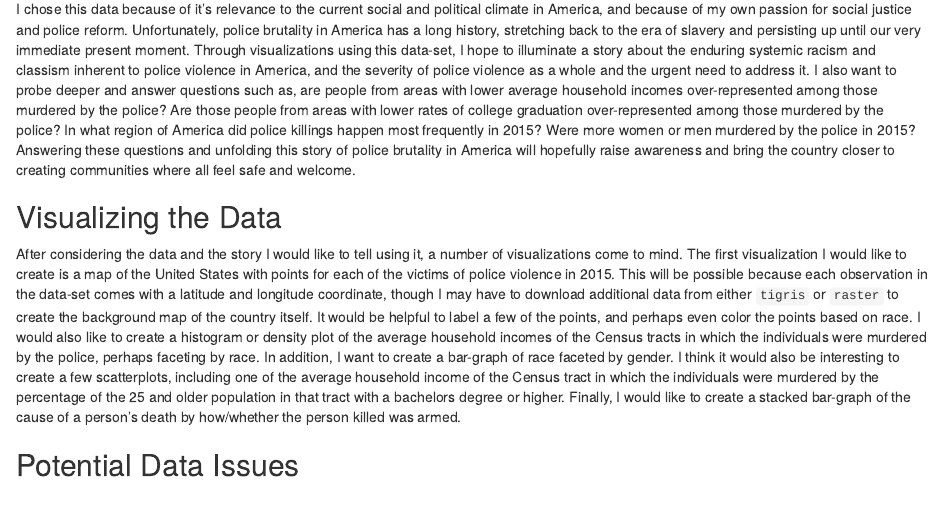
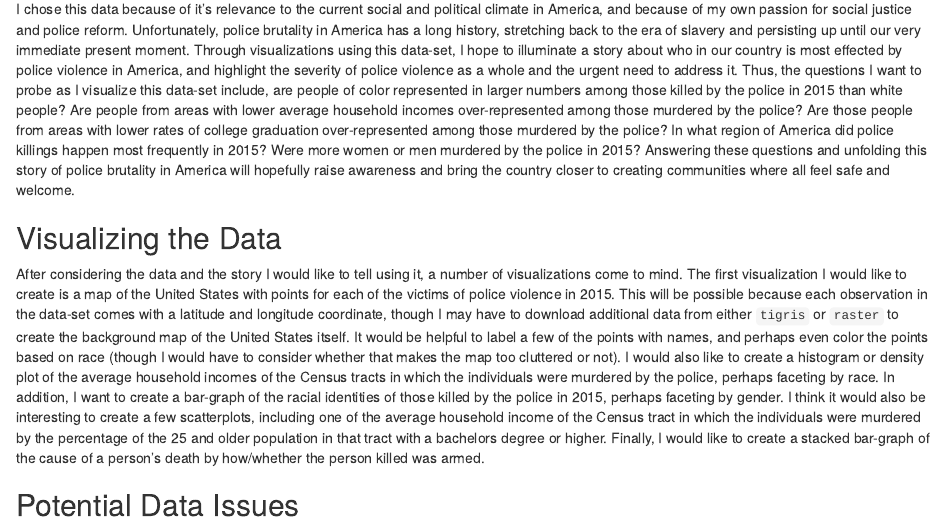
Before and after one commit to elenasandrews/Data_Vis_Final, an R Markdown document (Andrews_Data_Memo.Rmd): the page in a window 1100 px wide, from 570 px down. The pictures show the output file Andrews_Data_Memo.html that the author committed with the source, opened offline.

Commit message:
Made some edits to why I want to use this data.

```diff
--- a/Andrews_Data_Memo.Rmd
+++ b/Andrews_Data_Memo.Rmd
@@ -27,11 +27,11 @@ I obtained the data from the FiveThirtyEight github repository. The journalists
 
 ## Why This Data
 
-I chose this data because of it's relevance to the current social and political climate in America, and because of my own passion for social justice and police reform. Unfortunately, police brutality in America has a long history, stretching back to the era of slavery and persisting up until our very immediate present moment. Through visualizations using this data-set, I hope to illuminate a story about the enduring systemic racism and classism inherent to police violence in America, and the severity of police violence as a whole and the urgent need to address it. I also want to probe deeper and answer questions such as, are people from areas with lower average household incomes over-represented among those murdered by the police? Are those people from areas with lower rates of college graduation over-represented among those murdered by the police? In what region of America did police killings happen most frequently in 2015? Were more women or men murdered by the police in 2015? Answering these questions and unfolding this story of police brutality in America will hopefully raise awareness and bring the country closer to creating communities where all feel safe and welcome.
+I chose this data because of it's relevance to the current social and political climate in America, and because of my own passion for social justice and police reform. Unfortunately, police brutality in America has a long history, stretching back to the era of slavery and persisting up until our very immediate present moment. Through visualizations using this data-set, I hope to illuminate a story about who in our country is most effected by police violence in America, and highlight the severity of police violence as a whole and the urgent need to address it. Thus, the questions I want to probe as I visualize this data-set include, are people of color represented in larger numbers among those killed by the police in 2015 than white people? Are people from areas with lower average household incomes over-represented among those murdered by the police? Are those people from areas with lower rates of college graduation over-represented among those murdered by the police? In what region of America did police killings happen most frequently in 2015? Were more women or men murdered by the police in 2015? Answering these questions and unfolding this story of police brutality in America will hopefully raise awareness and bring the country closer to creating communities where all feel safe and welcome.
 
 ## Visualizing the Data
 
-After considering the data and the story I would like to tell using it, a number of visualizations come to mind. The first visualization I would like to create is a map of the United States with points for each of the victims of police violence in 2015. This will be possible because each observation in the data-set comes with a latitude and longitude coordinate, though I may have to download additional data from either `tigris` or `raster` to create the background map of the country itself. It would be helpful to label a few of the points, and perhaps even color the points based on race. I would also like to create a histogram or density plot of the average household incomes of the Census tracts in which the individuals were murdered by the police, perhaps faceting by race. In addition, I want to create a bar-graph of race faceted by gender. I think it would also be interesting to create a few scatterplots, including one of the average household income of the Census tract in which the individuals were murdered by the percentage of the 25 and older population in that tract with a bachelors degree or higher. Finally, I would like to create a stacked bar-graph of the cause of a person's death by how/whether the person killed was armed.
+After considering the data and the story I would like to tell using it, a number of visualizations come to mind. The first visualization I would like to create is a map of the United States with points for each of the victims of police violence in 2015. This will be possible because each observation in the data-set comes with a latitude and longitude coordinate, though I may have to download additional data from either `tigris` or `raster` to create the background map of the United States itself. It would be helpful to label a few of the points with names, and perhaps even color the points based on race (though I would have to consider whether that makes the map too cluttered or not). I would also like to create a histogram or density plot of the average household incomes of the Census tracts in which the individuals were murdered by the police, perhaps faceting by race. In addition, I want to create a bar-graph of the racial identities of those killed by the police in 2015, perhaps faceting by gender. I think it would also be interesting to create a few scatterplots, including one of the average household income of the Census tract in which the individuals were murdered by the percentage of the 25 and older population in that tract with a bachelors degree or higher. Finally, I would like to create a stacked bar-graph of the cause of a person's death by how/whether the person killed was armed.
 
 ## Potential Data Issues
 
```
Also changed, not shown: Andrews_Data_Memo.html, 1 other file.
